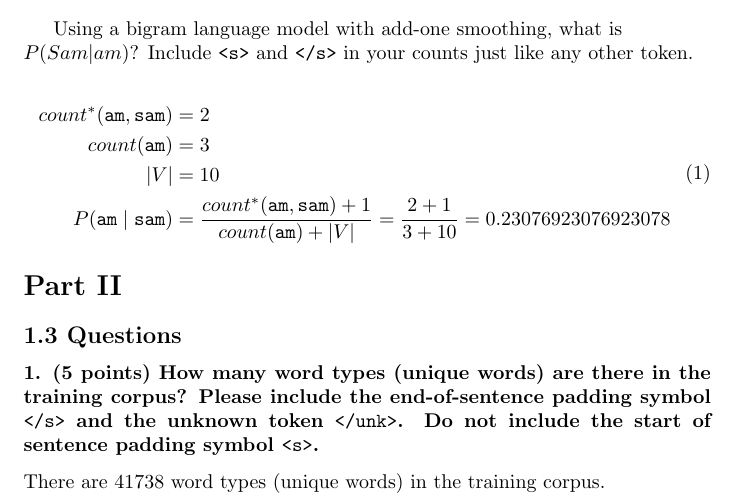
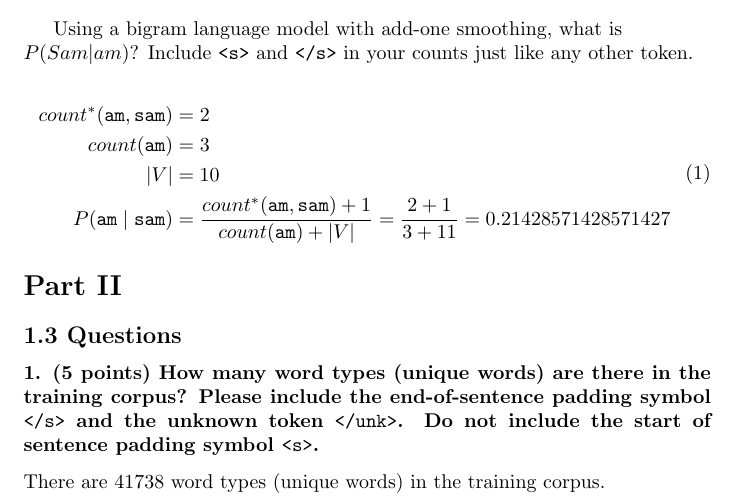
Before and after one commit to afaundez/CS74040-2021-fall, a LaTeX problem sheet (homework-1/report.tex): part of page 1 of 9, cut so that both start at the same text. Compiled offline with pdfLaTeX.

Commit message:
fix part i result

```diff
--- a/homework-1/report.tex
+++ b/homework-1/report.tex
@@ -32,7 +32,7 @@ Using a bigram language model with add-one smoothing, what is \\ $P(Sam \vert am
     count^{*}(\texttt{am} , \texttt{sam}) &= 2 \\
     count(\texttt{am}) &= 3 \\
     |V| &= 10 \\
-    P(\texttt{am} \mid \texttt{sam}) &=  \frac{count^{*}(\texttt{am} , \texttt{sam}) + 1}{count(\texttt{am}) + |V|} = \frac{2 + 1}{3 + 10} = 0.23076923076923078  \\
+    P(\texttt{am} \mid \texttt{sam}) &=  \frac{count^{*}(\texttt{am} , \texttt{sam}) + 1}{count(\texttt{am}) + |V|} = \frac{2 + 1}{3 + 11} = 0.21428571428571427  \\
 \end{split}
 \end{equation}
 
```
